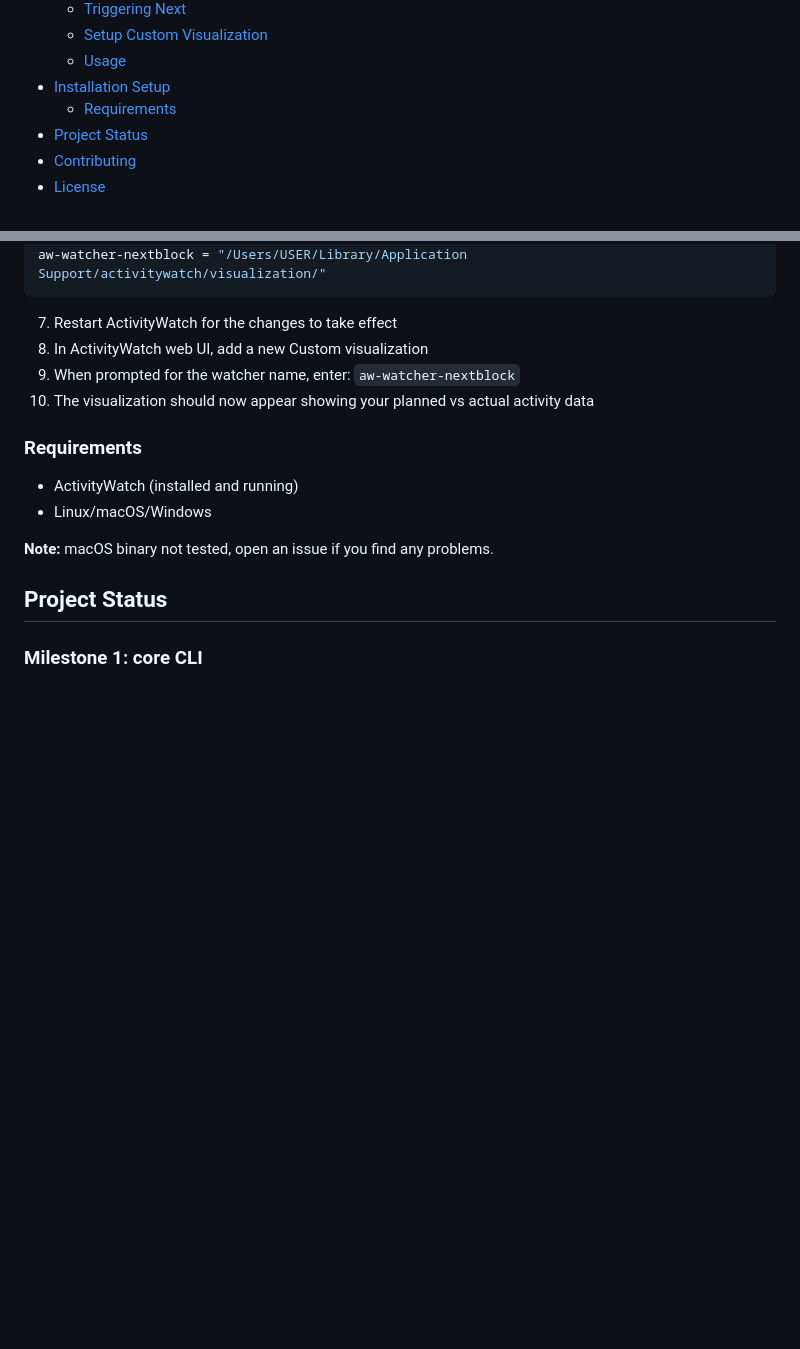
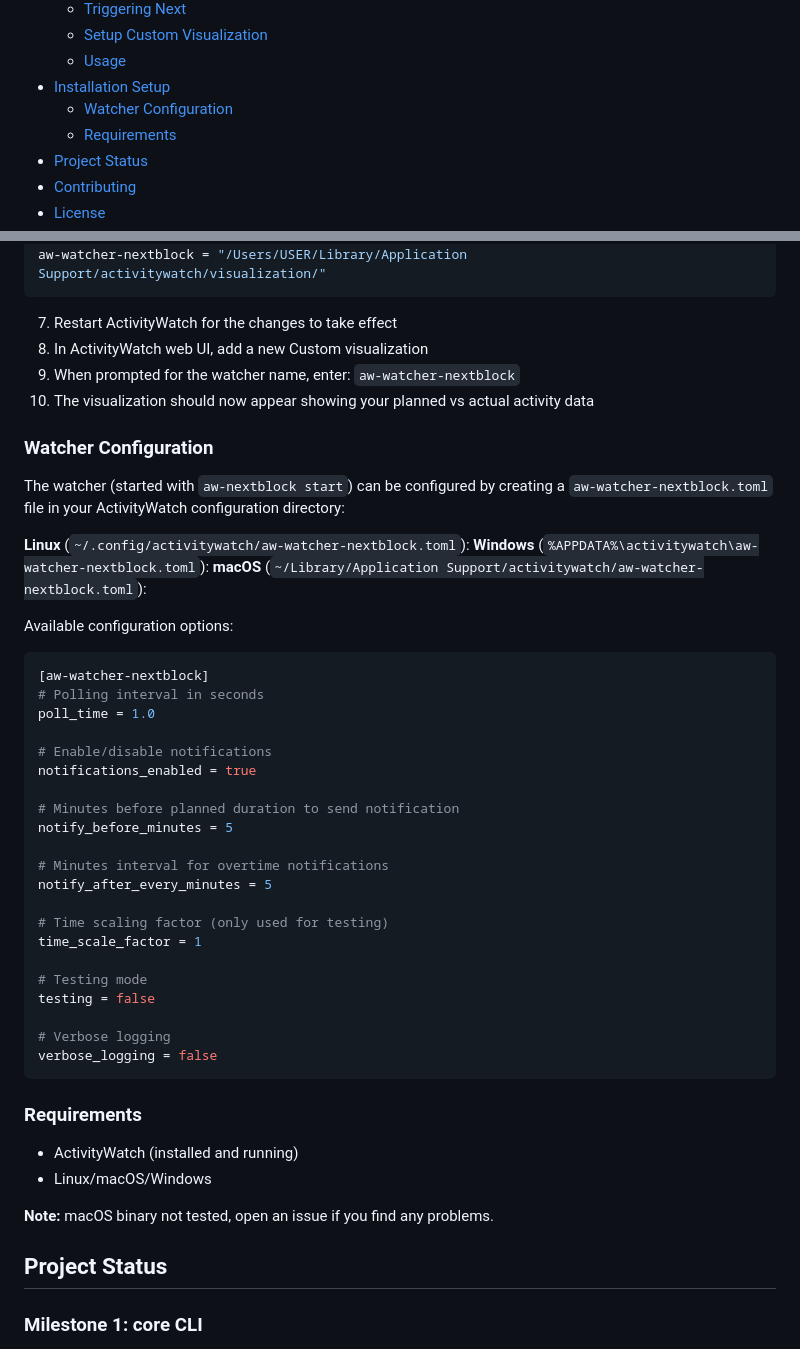
Before and after one commit to felixzsh/aw-timeblock, a Markdown page: README.md, 2 parts joined by grey strips. Drawn GitHub-style; blank space fills up the shorter version.

Commit message:
docs: add watcher configuration section

````diff
--- a/README.md
+++ b/README.md
@@ -16,6 +16,7 @@
   - [Setup Custom Visualization](#setup-custom-visualization)
   - [Usage](#usage)
 - [Installation Setup](#installation-setup)
+  - [Watcher Configuration](#watcher-configuration)
   - [Requirements](#requirements)
 - [Project Status](#project-status)
 - [Contributing](#contributing)
@@ -172,6 +173,40 @@ aw-watcher-nextblock = "/Users/USER/Library/Application Support/activitywatch/vi
 9. When prompted for the watcher name, enter: `aw-watcher-nextblock`
 10. The visualization should now appear showing your planned vs actual activity data
 
+### Watcher Configuration
+
+The watcher (started with `aw-nextblock start`) can be configured by creating a `aw-watcher-nextblock.toml` file in your ActivityWatch configuration directory:
+
+**Linux** (`~/.config/activitywatch/aw-watcher-nextblock.toml`):
+**Windows** (`%APPDATA%\activitywatch\aw-watcher-nextblock.toml`):
+**macOS** (`~/Library/Application Support/activitywatch/aw-watcher-nextblock.toml`):
+
+Available configuration options:
+
+```toml
+[aw-watcher-nextblock]
+# Polling interval in seconds
+poll_time = 1.0
+
+# Enable/disable notifications
+notifications_enabled = true
+
+# Minutes before planned duration to send notification
+notify_before_minutes = 5
+
+# Minutes interval for overtime notifications
+notify_after_every_minutes = 5
+
+# Time scaling factor (only used for testing)
+time_scale_factor = 1
+
+# Testing mode
+testing = false
+
+# Verbose logging
+verbose_logging = false
+```
+
 ### Requirements
 
 - ActivityWatch (installed and running)
````
